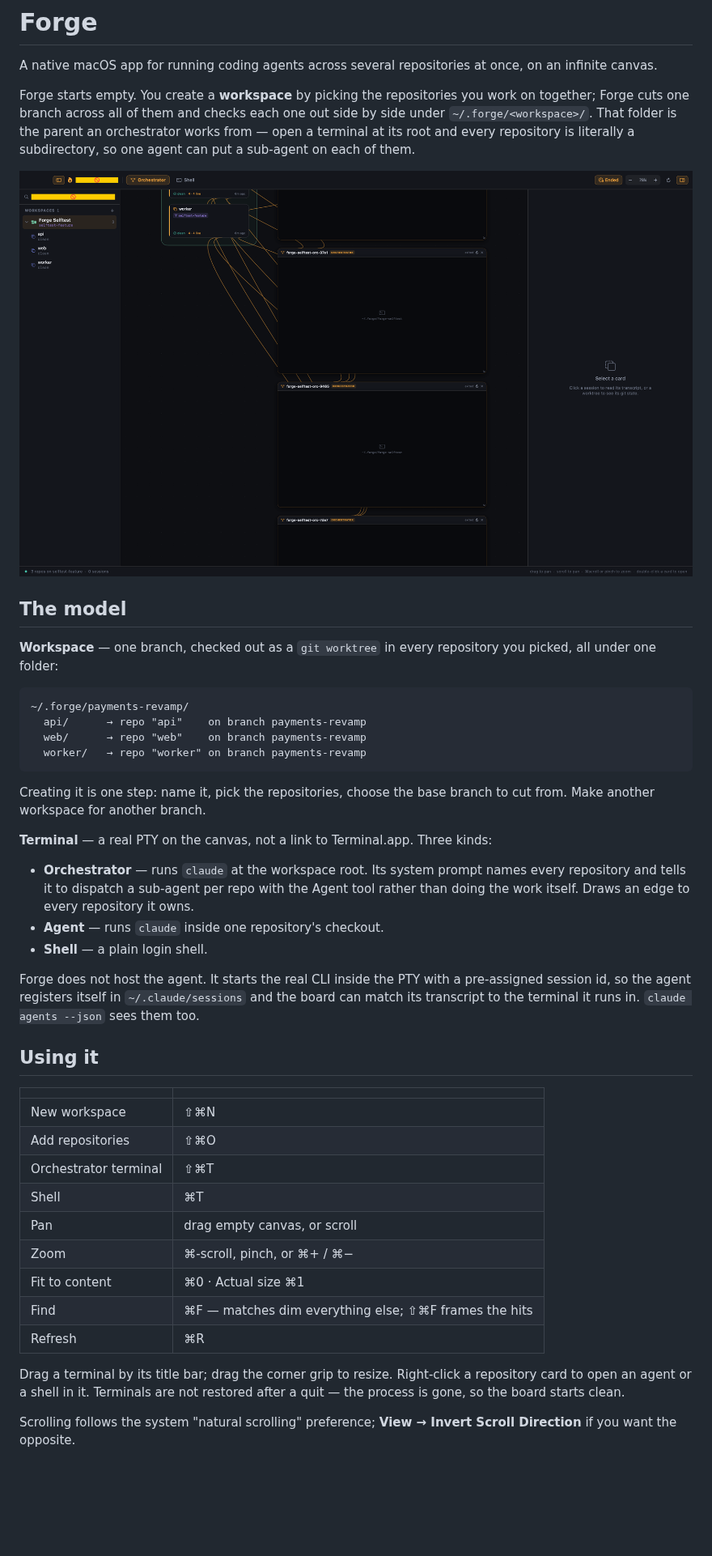
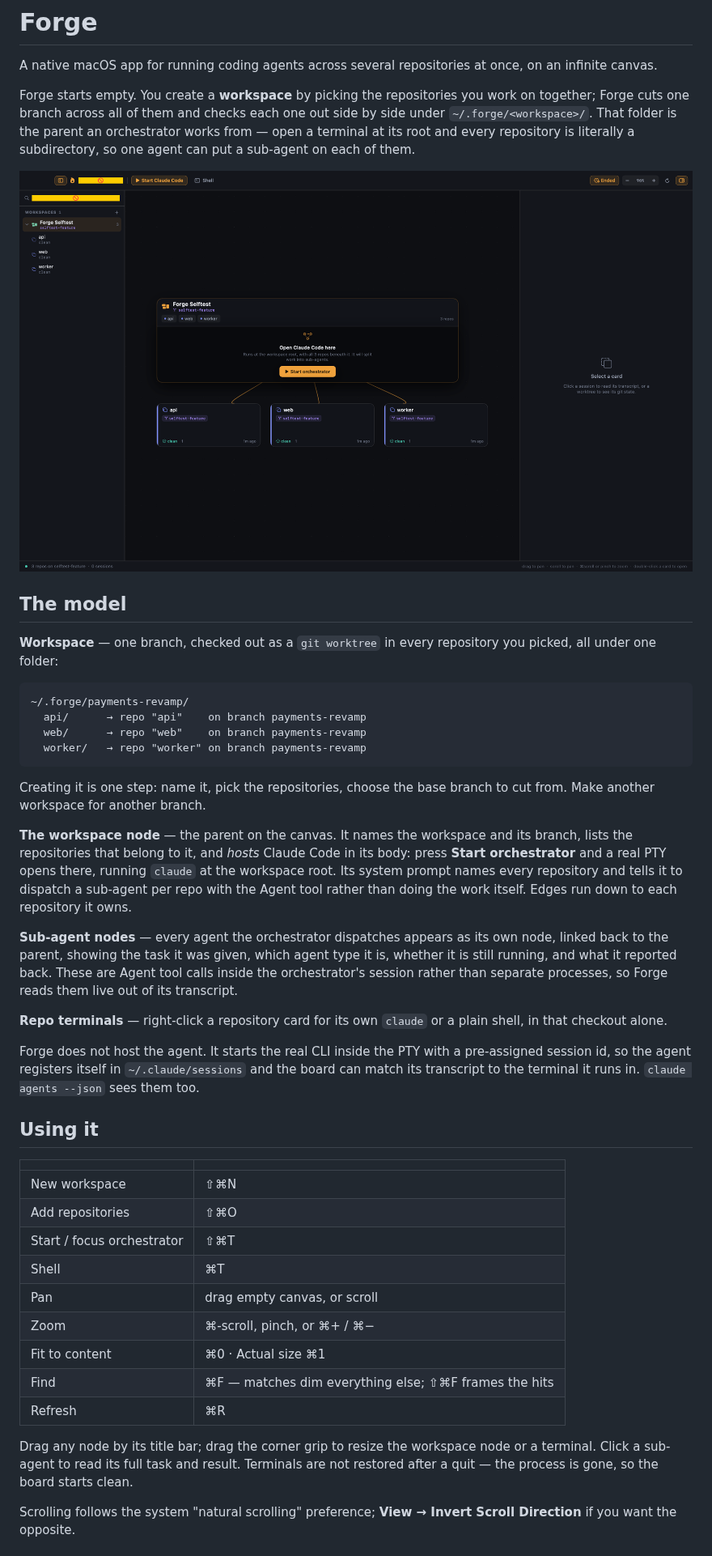
Before and after one commit to gowth6m/meshvy, a Markdown page: README.md, the part around one of its changes. Shown at 81% size. Rendered like a GitHub page; pictures changed too: docs/board.png; blank space fills up the shorter version.

```diff
--- a/README.md
+++ b/README.md
@@ -26,14 +26,21 @@ you picked, all under one folder:
 Creating it is one step: name it, pick the repositories, choose the base branch
 to cut from. Make another workspace for another branch.
 
-**Terminal** — a real PTY on the canvas, not a link to Terminal.app. Three kinds:
+**The workspace node** — the parent on the canvas. It names the workspace and
+its branch, lists the repositories that belong to it, and *hosts* Claude Code in
+its body: press **Start orchestrator** and a real PTY opens there, running
+`claude` at the workspace root. Its system prompt names every repository and
+tells it to dispatch a sub-agent per repo with the Agent tool rather than doing
+the work itself. Edges run down to each repository it owns.
 
-- **Orchestrator** — runs `claude` at the workspace root. Its system prompt
-  names every repository and tells it to dispatch a sub-agent per repo with the
-  Agent tool rather than doing the work itself. Draws an edge to every
-  repository it owns.
-- **Agent** — runs `claude` inside one repository's checkout.
-- **Shell** — a plain login shell.
+**Sub-agent nodes** — every agent the orchestrator dispatches appears as its own
+node, linked back to the parent, showing the task it was given, which agent type
+it is, whether it is still running, and what it reported back. These are Agent
+tool calls inside the orchestrator's session rather than separate processes, so
+Forge reads them live out of its transcript.
+
+**Repo terminals** — right-click a repository card for its own `claude` or a
+plain shell, in that checkout alone.
 
 Forge does not host the agent. It starts the real CLI inside the PTY with a
 pre-assigned session id, so the agent registers itself in `~/.claude/sessions`
@@ -46,7 +53,7 @@ and the board can match its transcript to the terminal it runs in.
 |---|---|
 | New workspace | ⇧⌘N |
 | Add repositories | ⇧⌘O |
-| Orchestrator terminal | ⇧⌘T |
+| Start / focus orchestrator | ⇧⌘T |
 | Shell | ⌘T |
 | Pan | drag empty canvas, or scroll |
 | Zoom | ⌘-scroll, pinch, or ⌘+ / ⌘− |
@@ -54,8 +61,8 @@ and the board can match its transcript to the terminal it runs in.
 | Find | ⌘F — matches dim everything else; ⇧⌘F frames the hits |
 | Refresh | ⌘R |
 
-Drag a terminal by its title bar; drag the corner grip to resize. Right-click a
-repository card to open an agent or a shell in it. Terminals are not restored
+Drag any node by its title bar; drag the corner grip to resize the workspace
+node or a terminal. Click a sub-agent to read its full task and result. Terminals are not restored
 after a quit — the process is gone, so the board starts clean.
 
 Scrolling follows the system "natural scrolling" preference;
```
Also changed, not shown: other parts of README.md (+5 -4 lines), CHANGELOG.md (+17 -0 lines), 13 other files.
